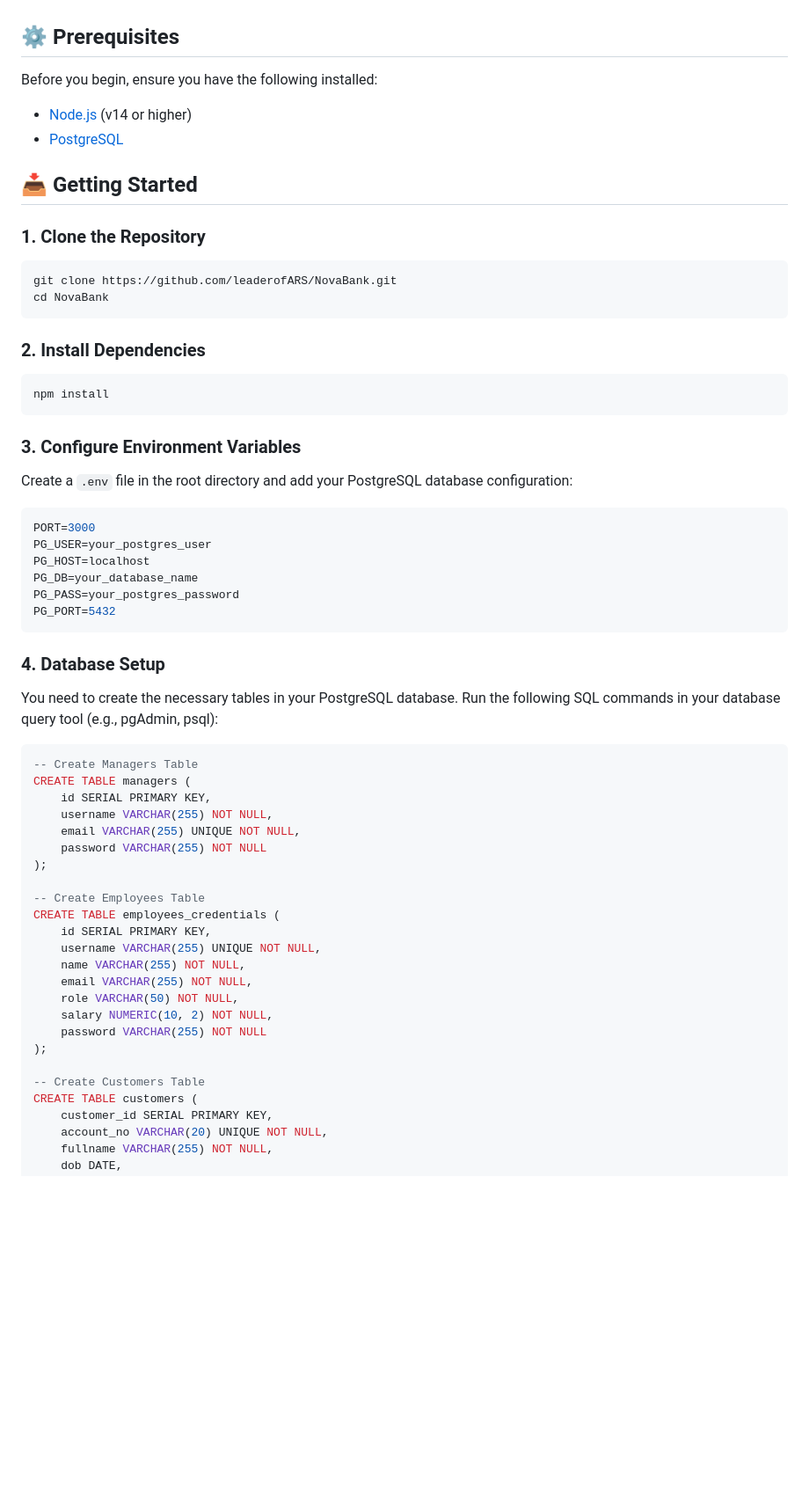
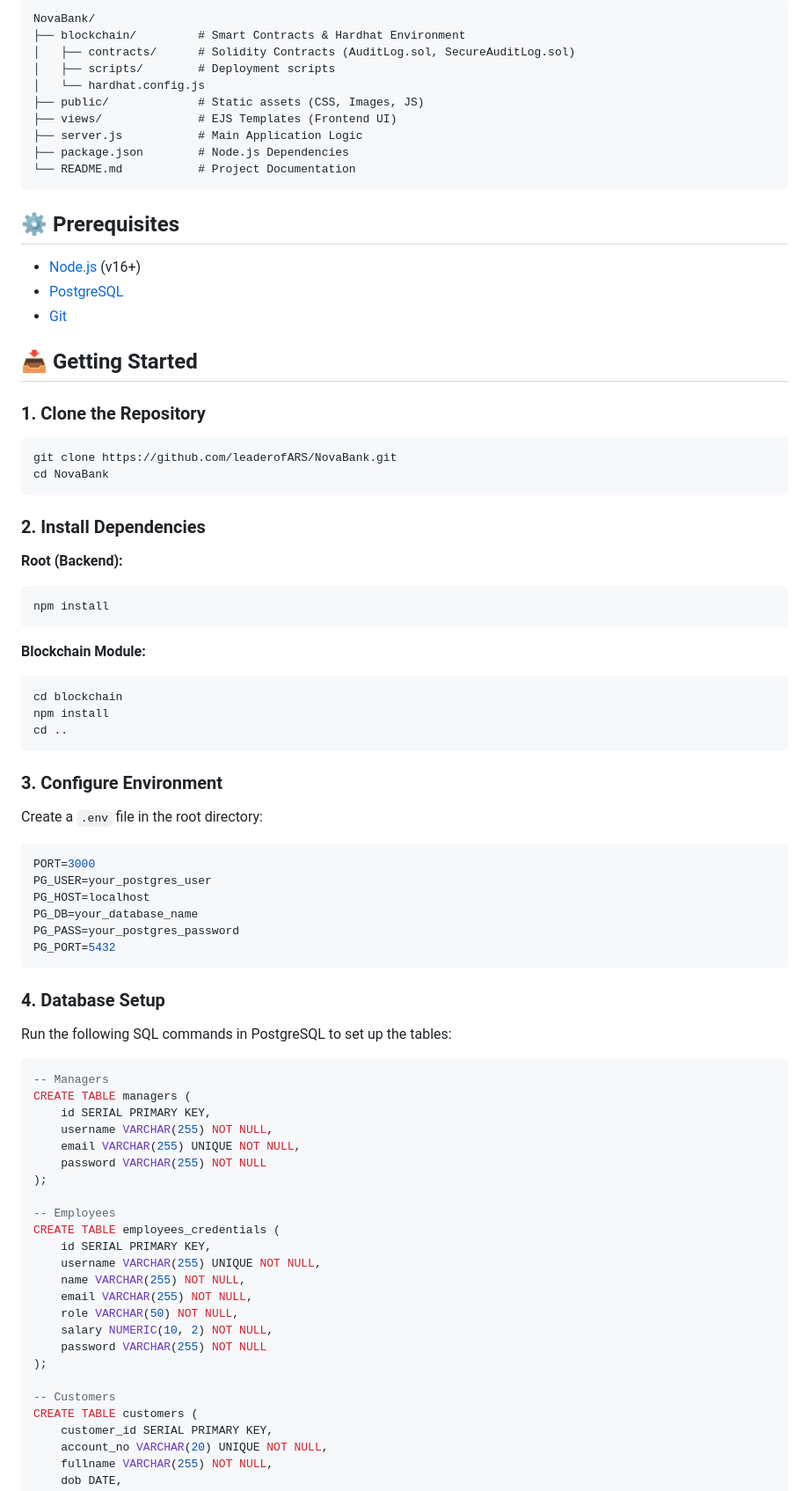
Before and after one commit to leaderofARS/NovaBank, a Markdown page: README.md, the part around one of its changes. Shown at 88% size. Drawn GitHub-style; blank space fills up the shorter version.

````diff
--- a/README.md
+++ b/README.md
@@ -35,9 +58,21 @@ NovaBank is a comprehensive web-based banking application designed to streamline
+```
+NovaBank/
+├── blockchain/         # Smart Contracts & Hardhat Environment
+│   ├── contracts/      # Solidity Contracts (AuditLog.sol, SecureAuditLog.sol)
+│   ├── scripts/        # Deployment scripts
+│   └── hardhat.config.js
+├── public/             # Static assets (CSS, Images, JS)
+├── views/              # EJS Templates (Frontend UI)
+├── server.js           # Main Application Logic
+├── package.json        # Node.js Dependencies
+└── README.md           # Project Documentation
+```
 
 ## ⚙️ Prerequisites
 
-Before you begin, ensure you have the following installed:
-- [Node.js](https://nodejs.org/) (v14 or higher)
+- [Node.js](https://nodejs.org/) (v16+)
 - [PostgreSQL](https://www.postgresql.org/)
+- [Git](https://git-scm.com/)
 
 ## 📥 Getting Started
 
@@ -48,13 +83,19 @@ cd NovaBank
 ```
 
 ### 2. Install Dependencies
+**Root (Backend):**
 ```bash
 npm install
 ```
+**Blockchain Module:**
+```bash
+cd blockchain
+npm install
+cd ..
+```
 
-### 3. Configure Environment Variables
-Create a `.env` file in the root directory and add your PostgreSQL database configuration:
-
+### 3. Configure Environment
+Create a `.env` file in the root directory:
 ```env
 PORT=3000
 PG_USER=your_postgres_user
@@ -65,10 +106,10 @@ PG_PORT=5432
 ```
 
 ### 4. Database Setup
-You need to create the necessary tables in your PostgreSQL database. Run the following SQL commands in your database query tool (e.g., pgAdmin, psql):
+Run the following SQL commands in PostgreSQL to set up the tables:
 
 ```sql
--- Create Managers Table
+-- Managers
 CREATE TABLE managers (
     id SERIAL PRIMARY KEY,
     username VARCHAR(255) NOT NULL,
@@ -76,7 +117,7 @@ CREATE TABLE managers (
     password VARCHAR(255) NOT NULL
 );
 
--- Create Employees Table
+-- Employees
 CREATE TABLE employees_credentials (
     id SERIAL PRIMARY KEY,
     username VARCHAR(255) UNIQUE NOT NULL,
@@ -87,7 +128,7 @@ CREATE TABLE employees_credentials (
     password VARCHAR(255) NOT NULL
 );
 
--- Create Customers Table
+-- Customers
 CREATE TABLE customers (
     customer_id SERIAL PRIMARY KEY,
     account_no VARCHAR(20) UNIQUE NOT NULL,
````
Also changed, not shown: other parts of README.md (+66 -31 lines).
